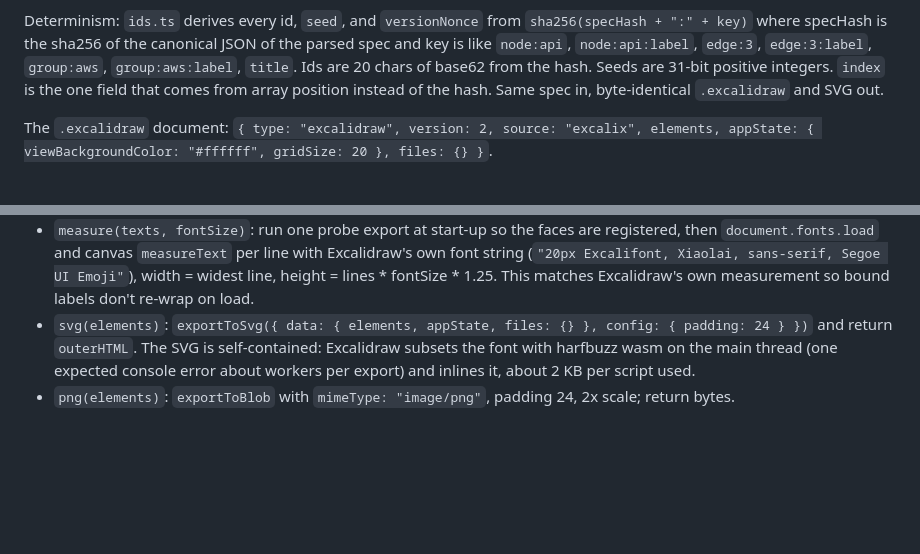
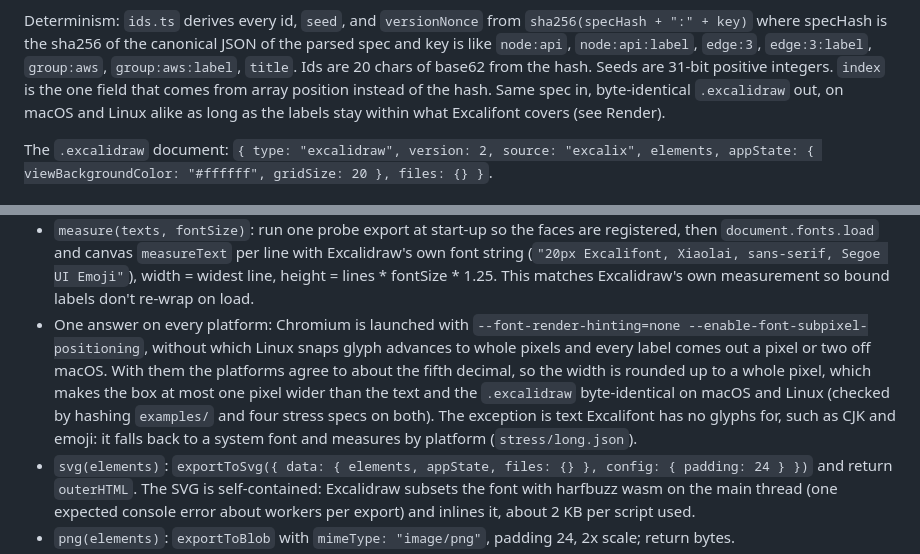
Before and after one commit to yasinmiran/excalix, a Markdown page: DESIGN.md, 2 parts joined by grey strips. GitHub-like rendering; blank space fills up the shorter version.

```diff
--- a/DESIGN.md
+++ b/DESIGN.md
@@ -314,7 +314,8 @@ JSON of the parsed spec and key is like `node:api`, `node:api:label`,
 `edge:3`, `edge:3:label`, `group:aws`, `group:aws:label`, `title`. Ids are 20
 chars of base62 from the hash. Seeds are 31-bit positive integers. `index` is
 the one field that comes from array position instead of the hash. Same spec
-in, byte-identical `.excalidraw` and SVG out.
+in, byte-identical `.excalidraw` out, on macOS and Linux alike as long as the
+labels stay within what Excalifont covers (see Render).
 
 The `.excalidraw` document: `{ type: "excalidraw", version: 2, source:
 "excalix", elements, appState: { viewBackgroundColor: "#ffffff", gridSize: 20
@@ -377,6 +378,15 @@ here because every container is emitted immediately before its text.
   Segoe UI Emoji"`), width = widest line, height = lines * fontSize * 1.25.
   This matches Excalidraw's own measurement so bound labels don't re-wrap on
   load.
+- One answer on every platform: Chromium is launched with
+  `--font-render-hinting=none --enable-font-subpixel-positioning`, without which
+  Linux snaps glyph advances to whole pixels and every label comes out a pixel
+  or two off macOS. With them the platforms agree to about the fifth decimal,
+  so the width is rounded up to a whole pixel, which makes the box at most one
+  pixel wider than the text and the `.excalidraw` byte-identical on macOS and
+  Linux (checked by hashing `examples/` and four stress specs on both). The
+  exception is text Excalifont has no glyphs for, such as CJK and emoji: it falls
+  back to a system font and measures by platform (`stress/long.json`).
 - `svg(elements)`: `exportToSvg({ data: { elements, appState, files: {} },
   config: { padding: 24 } })` and return `outerHTML`. The SVG is
   self-contained: Excalidraw subsets the font with harfbuzz wasm on the main
```
Also changed, not shown: README.md (+1 -1 lines), examples/auth-flow.png, examples/order-pipeline.png, 6 other files.
